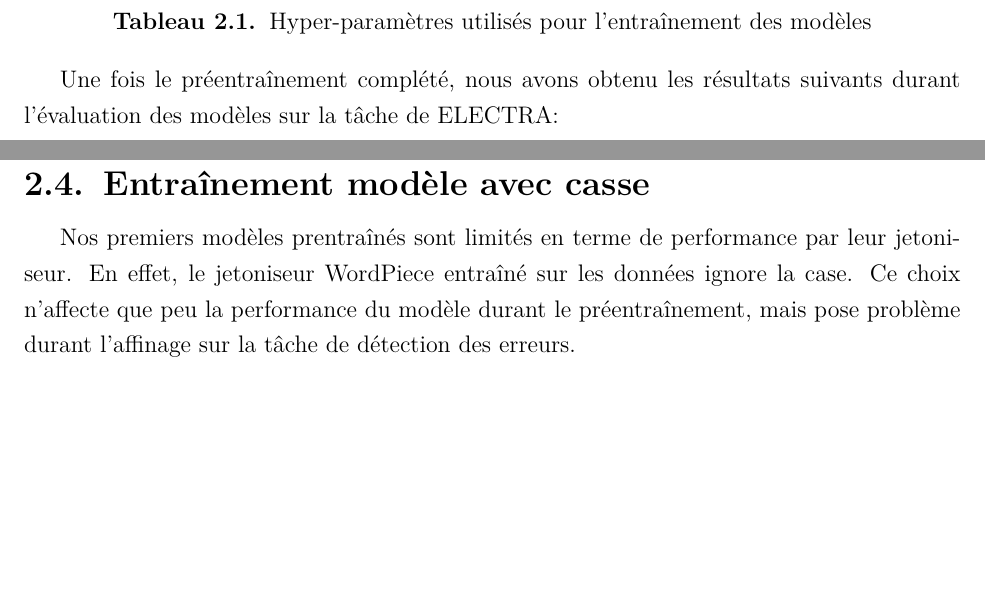
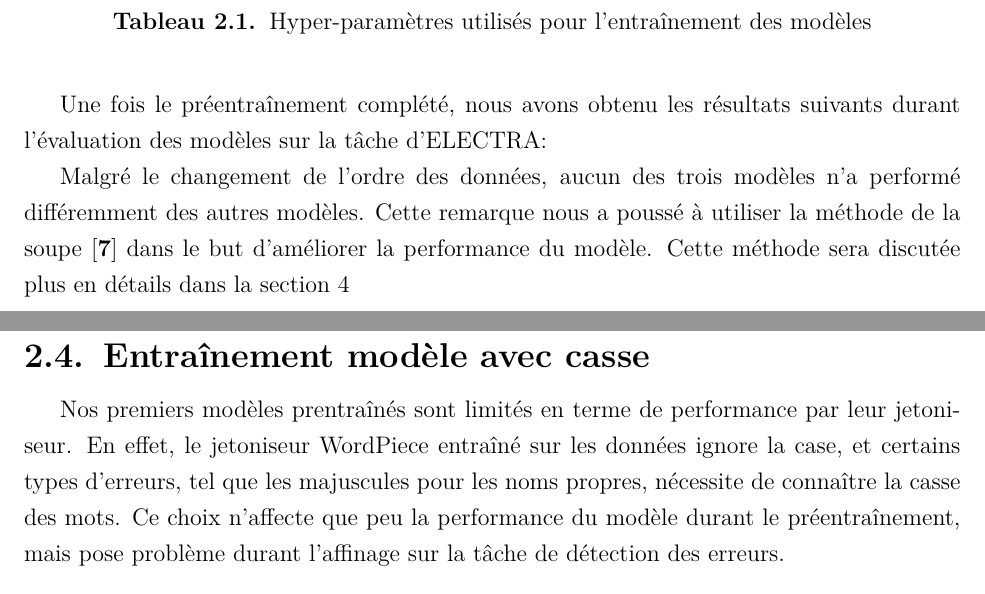
Before and after one commit to SimonTheoret/rapport, a LaTeX thesis (rapport.tex): two parts of pages 24 and 26 of 36 before the commit and two parts of pages 24 and 26 of 38 after it, joined at a grey line, cut so that both start at the same text, the shorter picture padded with empty space. Compiled offline with pdfLaTeX.

Commit message:
avancement

```diff
--- a/rapport.tex
+++ b/rapport.tex
@@ -672,7 +672,7 @@ l'article original de ELECTRA \cite{clark2020electrapretrainingtextencoders}.
 \end{table}
 
 Une fois le préentraînement complété, nous avons obtenu les résultats suivants
-durant l'évaluation des modèles sur la tâche de ELECTRA:
+durant l'évaluation des modèles sur la tâche d'ELECTRA:
 
 \begin{table}[h!]
 \centering
@@ -696,22 +695,20 @@ durant l'évaluation des modèles sur la tâche de ELECTRA:
+\label{table:respreentrainementsanscasse}
 \end{table}
+Malgré le changement de l'ordre des données, aucun des trois modèles n'a
+performé différemment des autres modèles. Cette remarque nous a poussé à
+utiliser la méthode de la soupe \cite{soup} dans le but d'améliorer la
+performance du modèle. Cette méthode sera discutée plus en détails dans la
+section \ref{chapitre:autretechnique}
 
-  % disc_accuracy = 0.9499838
-  % disc_auc = 0.9295881
-  % disc_loss = 0.14201258
-  % disc_precision = 0.794754
-  % disc_recall = 0.4497082
-  % global_step = 2500000
-  % loss = 9.411669
-  % masked_lm_accuracy = 0.56244427
-  % masked_lm_loss = 2.308568
-  % sampled_masked_lm_accuracy = 0.45832235
 
 \section{Premiers modèles affinés}
 Une fois les trois premiers modèles initaux préentraînés, nous avons entraîné
-ces trois modèles sur la tâche de détection des erreurs en français.
-Les meilleur métriques enregistrées sont détaillées dans le tableau \ref{table:premiermodeles}
+ces trois modèles sur la tâche de détection des erreurs en français. Les
+meilleur métriques enregistrées sont détaillées dans le tableau
+\ref{table:premiermodeles}
 
-Nous avons obtenu les mesures F-0.5 suivantes durant l'évaluation des trois premiers modèles:
+Nous avons obtenu les mesures F-0.5 suivantes durant l'évaluation des trois
+premiers modèles:
 
 
 \begin{figure}
@@ -742,9 +739,12 @@ Nous avons obtenu les mesures F-0.5 suivantes durant l'évaluation des trois pre
 \section{Entraînement modèle avec casse}
 Nos premiers modèles prentraînés sont limités en terme de performance par leur
 jetoniseur. En effet, le jetoniseur WordPiece entraîné sur les données ignore
-la case. Ce choix n'affecte que peu la performance du modèle durant le
-préentraînement, mais pose problème durant l'affinage sur la tâche de détection
-des erreurs.
+la case, et certains types d'erreurs, tel que les majuscules pour les noms
+propres, nécessite de connaître la casse des mots. Ce choix n'affecte que peu
+la performance du modèle durant le préentraînement, mais pose problème durant
+l'affinage sur la tâche de détection des erreurs.
+
+\subsection{}
 
 
 \chapter{Modèle final}
```
Also changed, not shown: rapport.pdf, rapport.tex (24 more changed lines).
